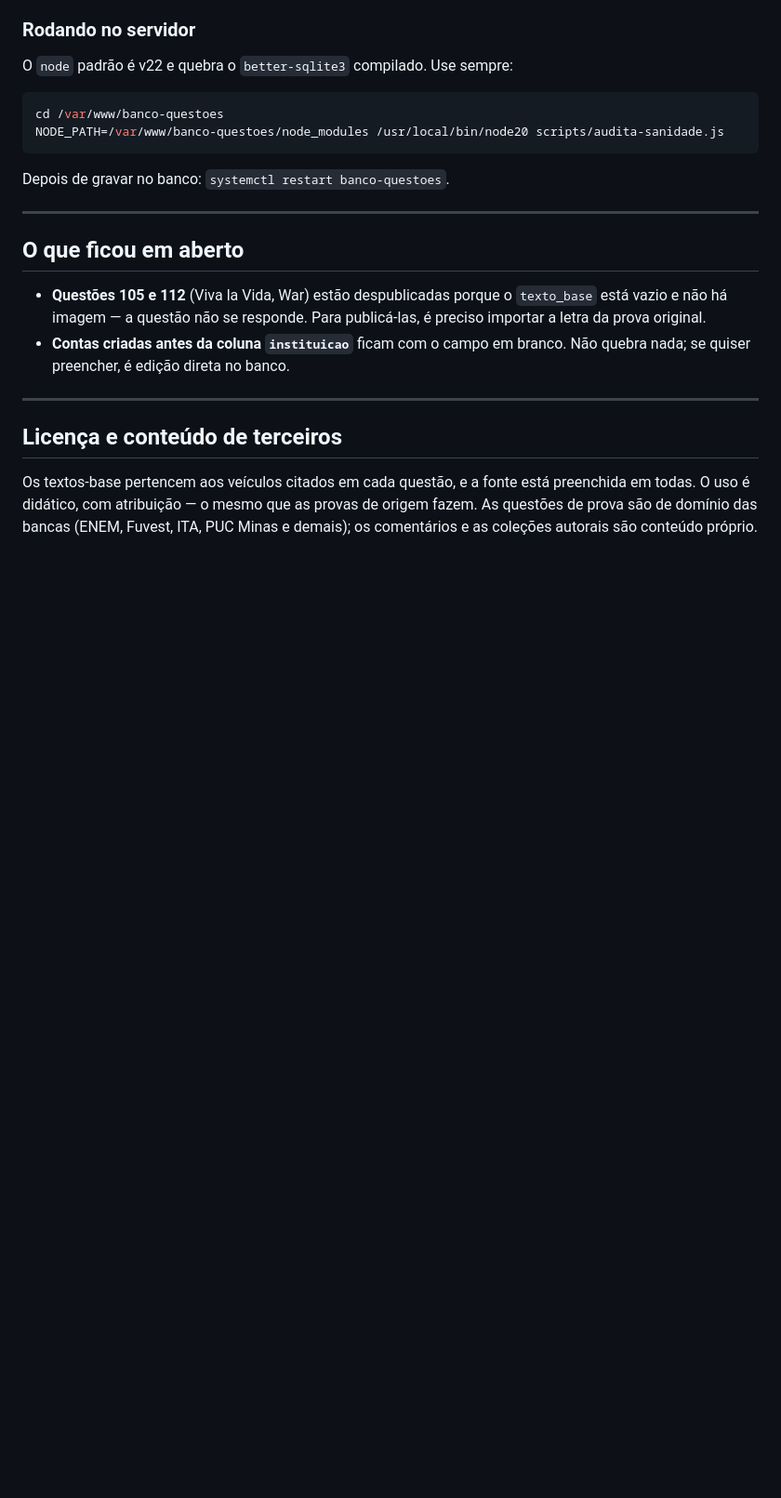
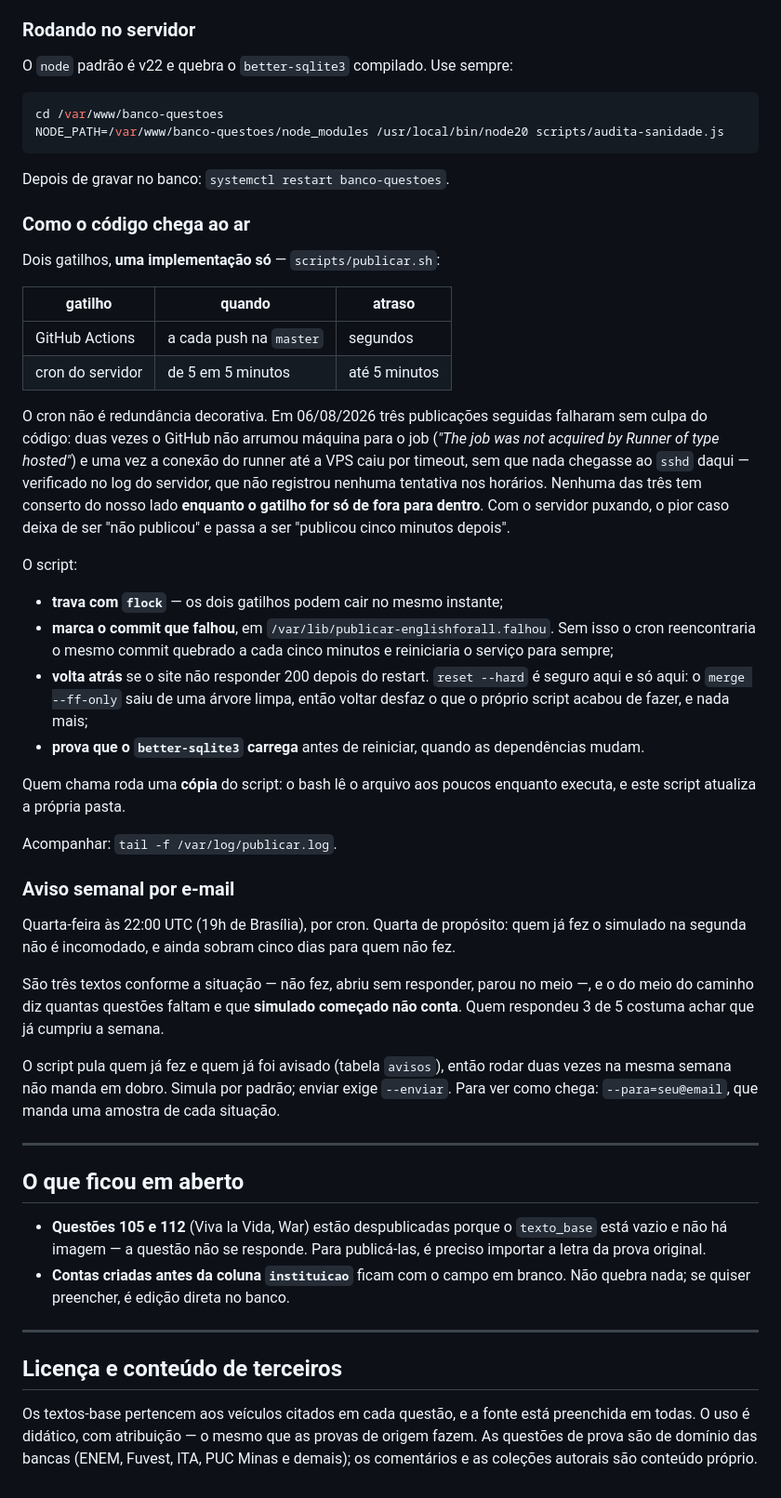
Before and after one commit to Julioamancio/EnglishforALL, a Markdown page: README.md, the part around the change. Shown at 93% size. GitHub-like rendering; blank space fills up the shorter version.

Commit message:
README: como o codigo chega ao ar, e como o aviso semanal sai
Faltavam as duas coisas que alguem precisa saber para operar isto sem me
perguntar: por que existem dois gatilhos de publicacao e por que o cron nao e
redundancia decorativa, e em que dia e horario o e-mail sai e por que quarta.

Este commit tambem e o teste do caminho novo: nao vou publicar a mao. Se ele
aparecer no ar sozinho em ate cinco minutos, o cron funciona.

```diff
--- a/README.md
+++ b/README.md
@@ -304,6 +304,57 @@ NODE_PATH=/var/www/banco-questoes/node_modules /usr/local/bin/node20 scripts/aud
 
 Depois de gravar no banco: `systemctl restart banco-questoes`.
 
+### Como o código chega ao ar
+
+Dois gatilhos, **uma implementação só** — `scripts/publicar.sh`:
+
+| gatilho | quando | atraso |
+|---|---|---|
+| GitHub Actions | a cada push na `master` | segundos |
+| cron do servidor | de 5 em 5 minutos | até 5 minutos |
+
+O cron não é redundância decorativa. Em 06/08/2026 três publicações seguidas
+falharam sem culpa do código: duas vezes o GitHub não arrumou máquina para o job
+(*"The job was not acquired by Runner of type hosted"*) e uma vez a conexão do
+runner até a VPS caiu por timeout, sem que nada chegasse ao `sshd` daqui —
+verificado no log do servidor, que não registrou nenhuma tentativa nos horários.
+Nenhuma das três tem conserto do nosso lado **enquanto o gatilho for só de fora
+para dentro**. Com o servidor puxando, o pior caso deixa de ser "não publicou" e
+passa a ser "publicou cinco minutos depois".
+
+O script:
+
+- **trava com `flock`** — os dois gatilhos podem cair no mesmo instante;
+- **marca o commit que falhou**, em `/var/lib/publicar-englishforall.falhou`.
+  Sem isso o cron reencontraria o mesmo commit quebrado a cada cinco minutos e
+  reiniciaria o serviço para sempre;
+- **volta atrás** se o site não responder 200 depois do restart. `reset --hard`
+  é seguro aqui e só aqui: o `merge --ff-only` saiu de uma árvore limpa, então
+  voltar desfaz o que o próprio script acabou de fazer, e nada mais;
+- **prova que o `better-sqlite3` carrega** antes de reiniciar, quando as
+  dependências mudam.
+
+Quem chama roda uma **cópia** do script: o bash lê o arquivo aos poucos enquanto
+executa, e este script atualiza a própria pasta.
+
+Acompanhar: `tail -f /var/log/publicar.log`.
+
+### Aviso semanal por e-mail
+
+Quarta-feira às 22:00 UTC (19h de Brasília), por cron. Quarta de propósito: quem
+já fez o simulado na segunda não é incomodado, e ainda sobram cinco dias para
+quem não fez.
+
+São três textos conforme a situação — não fez, abriu sem responder, parou no
+meio —, e o do meio do caminho diz quantas questões faltam e que **simulado
+começado não conta**. Quem respondeu 3 de 5 costuma achar que já cumpriu a
+semana.
+
+O script pula quem já fez e quem já foi avisado (tabela `avisos`), então rodar
+duas vezes na mesma semana não manda em dobro. Simula por padrão; enviar exige
+`--enviar`. Para ver como chega: `--para=seu@email`, que manda uma amostra de
+cada situação.
+
 ---
 
 ## O que ficou em aberto
```
